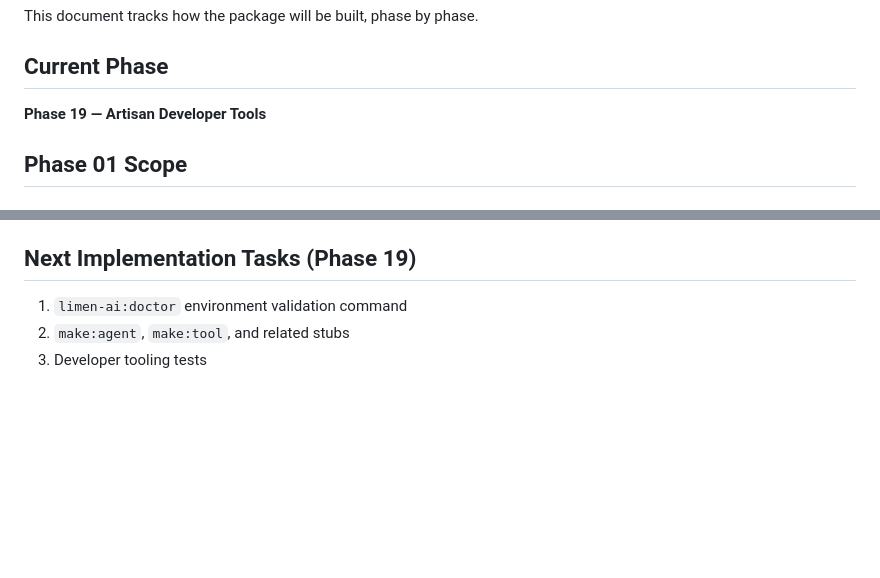
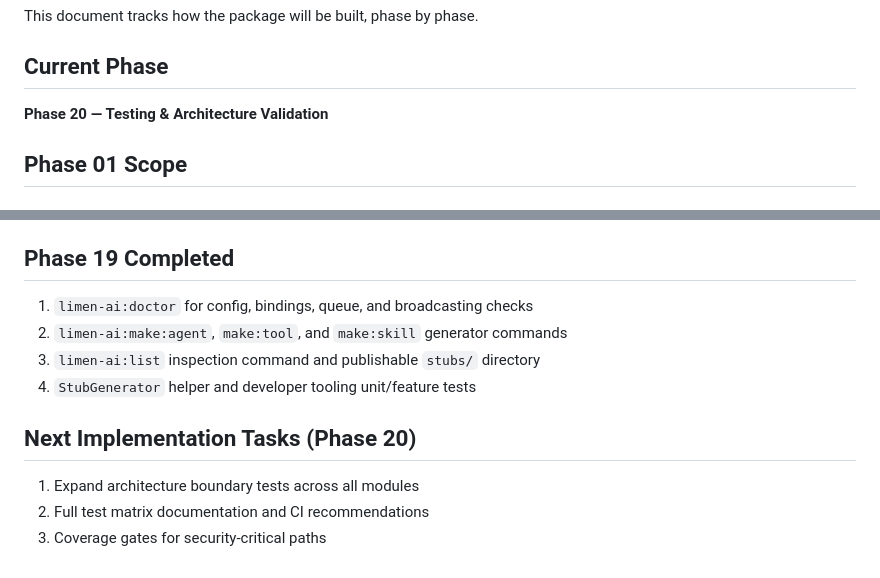
Before and after one commit to hatem-isnaad/limen-ai, a Markdown page: IMPLEMENTATION.md, 2 parts joined by grey strips. Drawn GitHub-style; blank space fills up the shorter version.

Commit message:
Phase 19: Artisan developer tools with doctor and make generators

```diff
--- a/IMPLEMENTATION.md
+++ b/IMPLEMENTATION.md
@@ -4,7 +4,7 @@ This document tracks how the package will be built, phase by phase.
 
 ## Current Phase
 
-**Phase 19 — Artisan Developer Tools**
+**Phase 20 — Testing & Architecture Validation**
 
 ## Phase 01 Scope
 
@@ -230,8 +230,15 @@ At the end of each phase:
 5. `RunObservabilityReporter` and `GET /runs/{id}/observability` API endpoint
 6. Observability unit, integration, and feature tests plus `docs/observability.md`
 
-## Next Implementation Tasks (Phase 19)
+## Phase 19 Completed
 
-1. `limen-ai:doctor` environment validation command
-2. `make:agent`, `make:tool`, and related stubs
-3. Developer tooling tests
+1. `limen-ai:doctor` for config, bindings, queue, and broadcasting checks
+2. `limen-ai:make:agent`, `make:tool`, and `make:skill` generator commands
+3. `limen-ai:list` inspection command and publishable `stubs/` directory
+4. `StubGenerator` helper and developer tooling unit/feature tests
+
+## Next Implementation Tasks (Phase 20)
+
+1. Expand architecture boundary tests across all modules
+2. Full test matrix documentation and CI recommendations
+3. Coverage gates for security-critical paths
```
